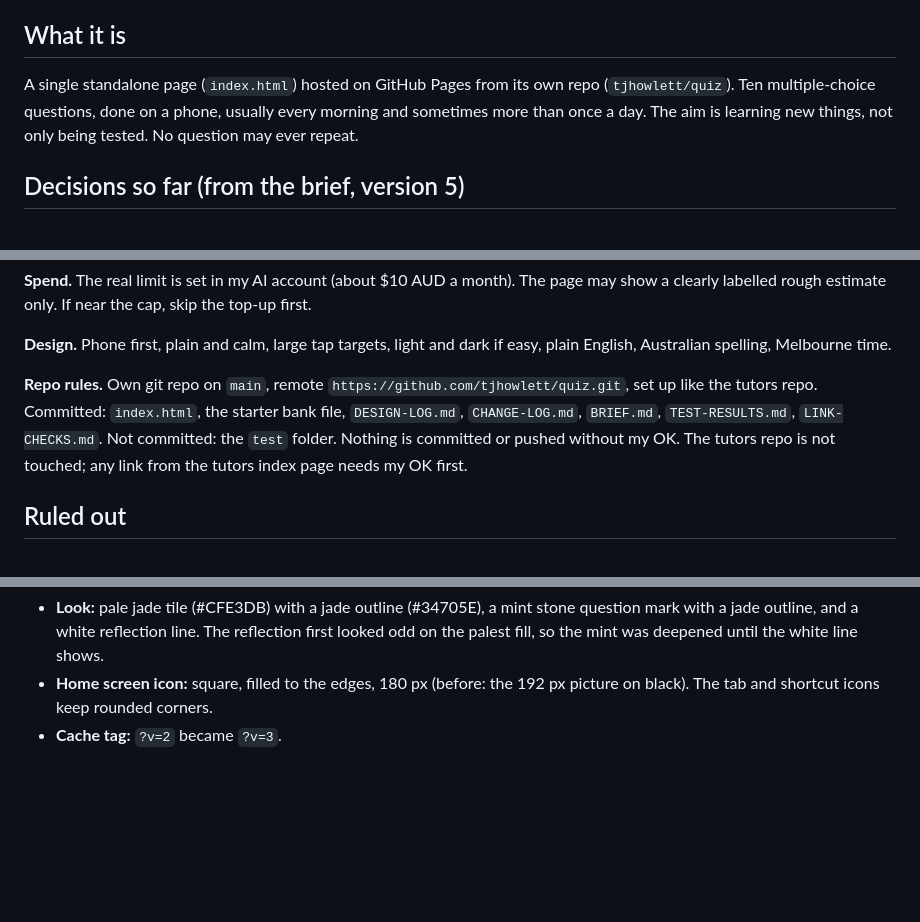
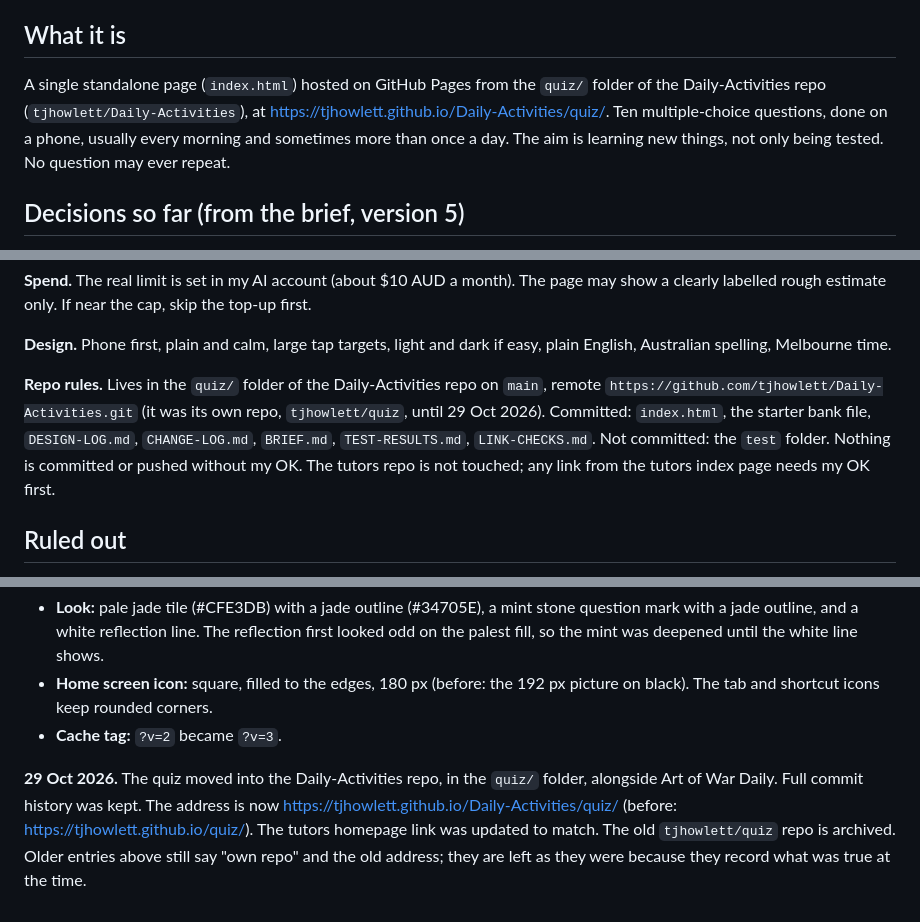
Before and after one commit to TjHowlett/Daily-Activities, a Markdown page: quiz/DESIGN-LOG.md, 3 parts joined by grey strips. Rendered like a GitHub page; blank space fills up the shorter version.

Commit message:
Quiz design log: note the move into the Daily-Activities repo
Co-Authored-By: Claude Sonnet 5.5 <noreply@anthropic.com>
Claude-Session: https://claude.ai/code/session_01RSsnyJ5k8BT9CzeS1HLXop

```diff
--- a/quiz/DESIGN-LOG.md
+++ b/quiz/DESIGN-LOG.md
@@ -4,7 +4,7 @@ What we decided and why, what was ruled out, and what is still open. Newest date
 
 ## What it is
 
-A single standalone page (`index.html`) hosted on GitHub Pages from its own repo (`tjhowlett/quiz`). Ten multiple-choice questions, done on a phone, usually every morning and sometimes more than once a day. The aim is learning new things, not only being tested. No question may ever repeat.
+A single standalone page (`index.html`) hosted on GitHub Pages from the `quiz/` folder of the Daily-Activities repo (`tjhowlett/Daily-Activities`), at https://tjhowlett.github.io/Daily-Activities/quiz/. Ten multiple-choice questions, done on a phone, usually every morning and sometimes more than once a day. The aim is learning new things, not only being tested. No question may ever repeat.
 
 ## Decisions so far (from the brief, version 5)
 
@@ -31,7 +31,7 @@ A single standalone page (`index.html`) hosted on GitHub Pages from its own repo
 
 **Design.** Phone first, plain and calm, large tap targets, light and dark if easy, plain English, Australian spelling, Melbourne time.
 
-**Repo rules.** Own git repo on `main`, remote `https://github.com/tjhowlett/quiz.git`, set up like the tutors repo. Committed: `index.html`, the starter bank file, `DESIGN-LOG.md`, `CHANGE-LOG.md`, `BRIEF.md`, `TEST-RESULTS.md`, `LINK-CHECKS.md`. Not committed: the `test` folder. Nothing is committed or pushed without my OK. The tutors repo is not touched; any link from the tutors index page needs my OK first.
+**Repo rules.** Lives in the `quiz/` folder of the Daily-Activities repo on `main`, remote `https://github.com/tjhowlett/Daily-Activities.git` (it was its own repo, `tjhowlett/quiz`, until 29 Oct 2026). Committed: `index.html`, the starter bank file, `DESIGN-LOG.md`, `CHANGE-LOG.md`, `BRIEF.md`, `TEST-RESULTS.md`, `LINK-CHECKS.md`. Not committed: the `test` folder. Nothing is committed or pushed without my OK. The tutors repo is not touched; any link from the tutors index page needs my OK first.
 
 ## Ruled out
 
@@ -85,3 +85,5 @@ A single standalone page (`index.html`) hosted on GitHub Pages from its own repo
 - **Look:** pale jade tile (#CFE3DB) with a jade outline (#34705E), a mint stone question mark with a jade outline, and a white reflection line. The reflection first looked odd on the palest fill, so the mint was deepened until the white line shows.
 - **Home screen icon:** square, filled to the edges, 180 px (before: the 192 px picture on black). The tab and shortcut icons keep rounded corners.
 - **Cache tag:** `?v=2` became `?v=3`.
+
+**29 Oct 2026.** The quiz moved into the Daily-Activities repo, in the `quiz/` folder, alongside Art of War Daily. Full commit history was kept. The address is now https://tjhowlett.github.io/Daily-Activities/quiz/ (before: https://tjhowlett.github.io/quiz/). The tutors homepage link was updated to match. The old `tjhowlett/quiz` repo is archived. Older entries above still say "own repo" and the old address; they are left as they were because they record what was true at the time.
```
